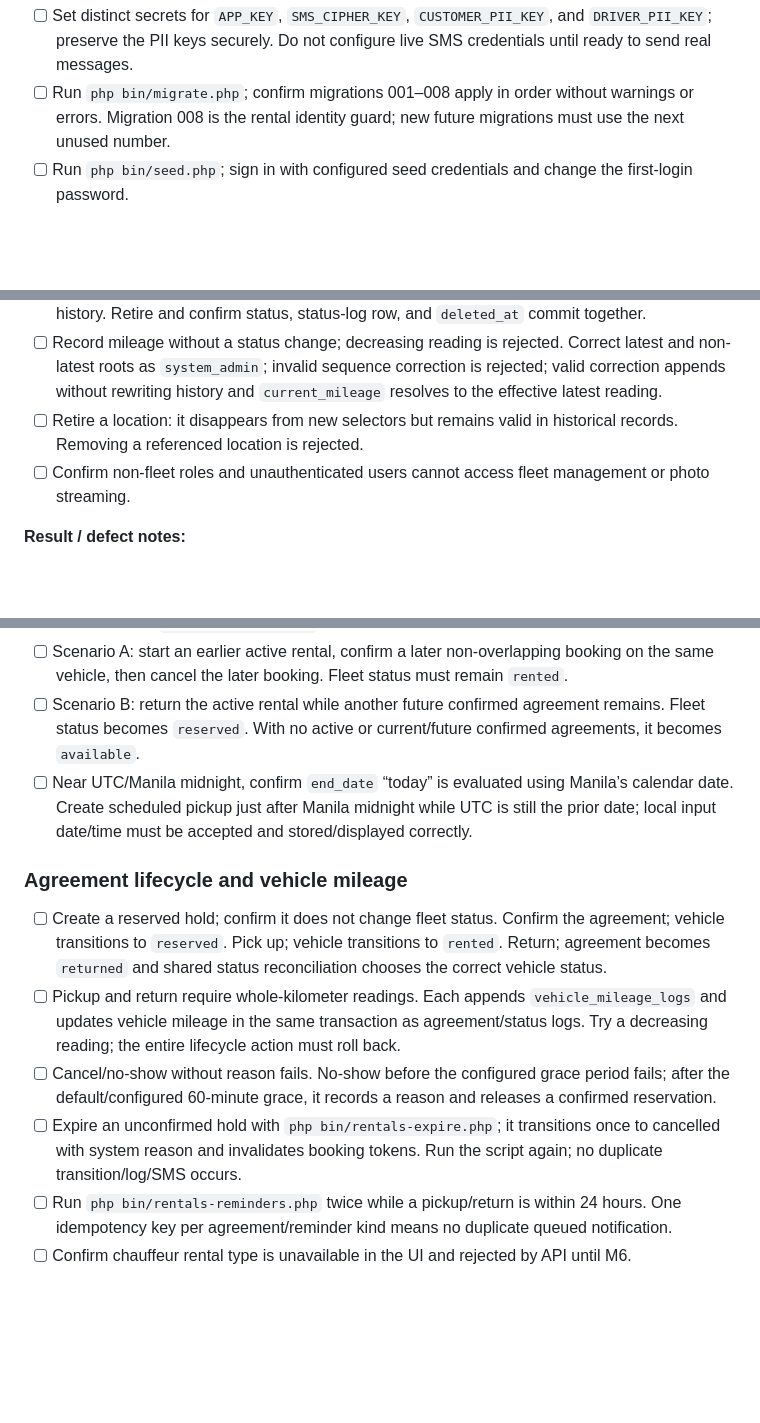
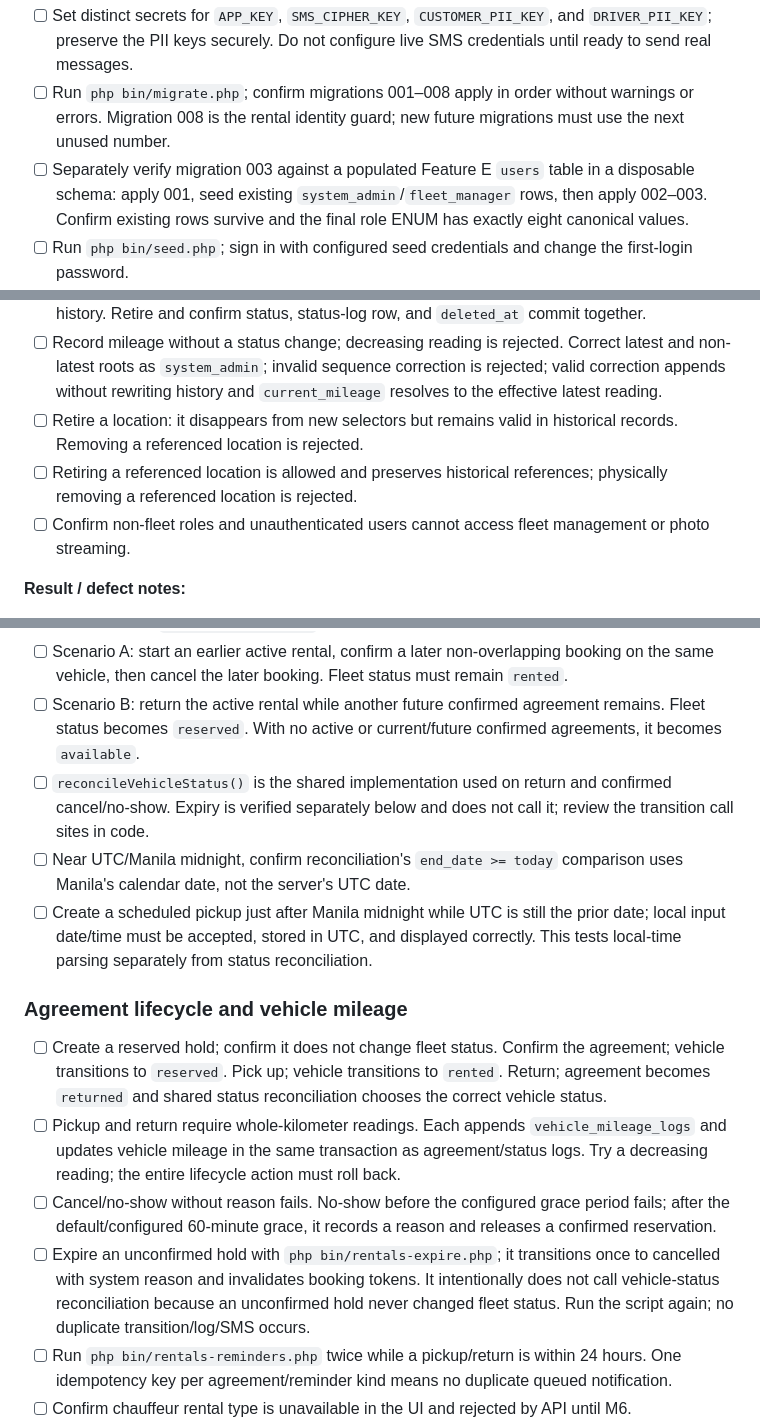
Before and after one commit to Kierbz123/CAR-RENTAL-MANAGEMENT-SYSTEM-FOR-TRIPLE-R-GENSAN-CAR-RENTAL, a Markdown page: docs/LOCAL_ACCEPTANCE_M1_M5.md, 3 parts joined by grey strips. Drawn GitHub-style; blank space fills up the shorter version.

Commit message:
docs: align runtime checklist with module contracts

```diff
--- a/docs/LOCAL_ACCEPTANCE_M1_M5.md
+++ b/docs/LOCAL_ACCEPTANCE_M1_M5.md
@@ -16,6 +16,7 @@ Run this checklist in order before starting M6. It combines each module's accept
 - [ ] Follow README database-account and `.env` setup. Keep migration credentials separate from runtime credentials.
 - [ ] Set distinct secrets for `APP_KEY`, `SMS_CIPHER_KEY`, `CUSTOMER_PII_KEY`, and `DRIVER_PII_KEY`; preserve the PII keys securely. Do not configure live SMS credentials until ready to send real messages.
 - [ ] Run `php bin/migrate.php`; confirm migrations 001–008 apply in order without warnings or errors. Migration 008 is the rental identity guard; new future migrations must use the next unused number.
+- [ ] Separately verify migration 003 against a populated Feature E `users` table in a disposable schema: apply 001, seed existing `system_admin`/`fleet_manager` rows, then apply 002–003. Confirm existing rows survive and the final role ENUM has exactly eight canonical values.
 - [ ] Run `php bin/seed.php`; sign in with configured seed credentials and change the first-login password.
 - [ ] Start `php -S 127.0.0.1:8000 -t public public/router.php`; confirm login and staff home load over localhost.
 - [ ] Configure the README schedules: notification worker and rental expiry/reminder/STOP jobs every minute; session sweep every five minutes. Keep test SMS provider settings inert or pointed at a safe test account.
@@ -66,6 +67,7 @@ Run this checklist in order before starting M6. It combines each module's accept
 - [ ] Change status and confirm old/new status, actor, mileage/location snapshot and oldest-first history. Retire and confirm status, status-log row, and `deleted_at` commit together.
 - [ ] Record mileage without a status change; decreasing reading is rejected. Correct latest and non-latest roots as `system_admin`; invalid sequence correction is rejected; valid correction appends without rewriting history and `current_mileage` resolves to the effective latest reading.
 - [ ] Retire a location: it disappears from new selectors but remains valid in historical records. Removing a referenced location is rejected.
+- [ ] Retiring a referenced location is allowed and preserves historical references; physically removing a referenced location is rejected.
 - [ ] Confirm non-fleet roles and unauthenticated users cannot access fleet management or photo streaming.
 
 **Result / defect notes:**
@@ -104,14 +108,16 @@ Run this checklist in order before starting M6. It combines each module's accept
 - [ ] Confirm a far-future confirmed booking immediately sets fleet status `reserved`, while a non-overlapping date range remains bookable. M10 period availability must use agreement date ranges and/or `vehicle_status_logs`, never just current status.
 - [ ] Scenario A: start an earlier active rental, confirm a later non-overlapping booking on the same vehicle, then cancel the later booking. Fleet status must remain `rented`.
 - [ ] Scenario B: return the active rental while another future confirmed agreement remains. Fleet status becomes `reserved`. With no active or current/future confirmed agreements, it becomes `available`.
-- [ ] Near UTC/Manila midnight, confirm `end_date` “today” is evaluated using Manila’s calendar date. Create scheduled pickup just after Manila midnight while UTC is still the prior date; local input date/time must be accepted and stored/displayed correctly.
+- [ ] `reconcileVehicleStatus()` is the shared implementation used on return and confirmed cancel/no-show. Expiry is verified separately below and does not call it; review the transition call sites in code.
+- [ ] Near UTC/Manila midnight, confirm reconciliation's `end_date >= today` comparison uses Manila's calendar date, not the server's UTC date.
+- [ ] Create a scheduled pickup just after Manila midnight while UTC is still the prior date; local input date/time must be accepted, stored in UTC, and displayed correctly. This tests local-time parsing separately from status reconciliation.
 
 ### Agreement lifecycle and vehicle mileage
 
 - [ ] Create a reserved hold; confirm it does not change fleet status. Confirm the agreement; vehicle transitions to `reserved`. Pick up; vehicle transitions to `rented`. Return; agreement becomes `returned` and shared status reconciliation chooses the correct vehicle status.
 - [ ] Pickup and return require whole-kilometer readings. Each appends `vehicle_mileage_logs` and updates vehicle mileage in the same transaction as agreement/status logs. Try a decreasing reading; the entire lifecycle action must roll back.
 - [ ] Cancel/no-show without reason fails. No-show before the configured grace period fails; after the default/configured 60-minute grace, it records a reason and releases a confirmed reservation.
-- [ ] Expire an unconfirmed hold with `php bin/rentals-expire.php`; it transitions once to cancelled with system reason and invalidates booking tokens. Run the script again; no duplicate transition/log/SMS occurs.
+- [ ] Expire an unconfirmed hold with `php bin/rentals-expire.php`; it transitions once to cancelled with system reason and invalidates booking tokens. It intentionally does not call vehicle-status reconciliation because an unconfirmed hold never changed fleet status. Run the script again; no duplicate transition/log/SMS occurs.
 - [ ] Run `php bin/rentals-reminders.php` twice while a pickup/return is within 24 hours. One idempotency key per agreement/reminder kind means no duplicate queued notification.
 - [ ] Confirm chauffeur rental type is unavailable in the UI and rejected by API until M6.
 - [ ] Return condition/damage capture is not part of M5; verify M7 scope has not been implemented as a competing workflow.
```
Also changed, not shown: other parts of docs/LOCAL_ACCEPTANCE_M1_M5.md (+2 -0 lines).
